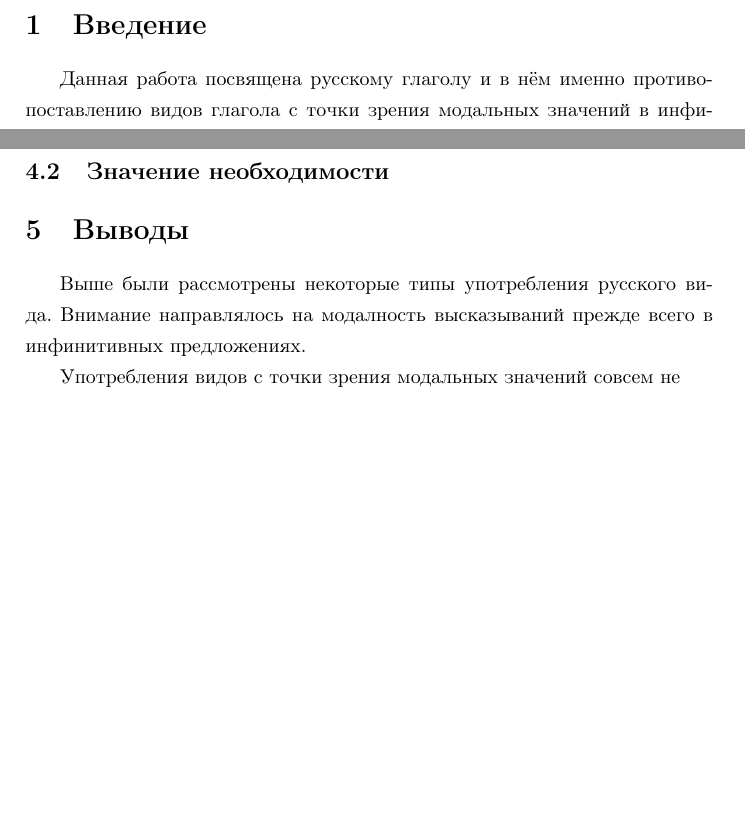
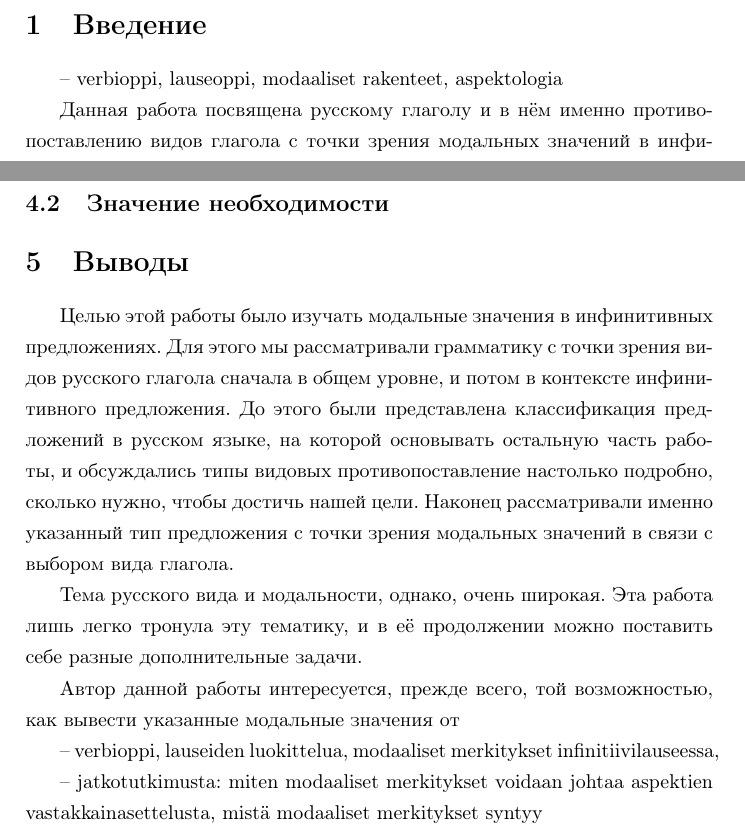
Before and after one commit to mristeli/kandi, a LaTeX document (vidglago.tex): two parts of pages 3 and 5 of 5, joined at a grey line, cut so that both start at the same text, the shorter picture padded with empty space. Compiled offline with pdfLaTeX.

Commit message:
содержание в главе Выводы

```diff
--- a/vidglago.tex
+++ b/vidglago.tex
@@ -89,6 +89,10 @@
 
 \section{Введение}
 
+-- verbioppi, lauseoppi, modaaliset rakenteet, aspektologia
+
+
+
 Данная работа посвящена русскому глаголу и в нём именно противопоставлению видов глагола с точки зрения модальных значений в инфинитивных предложениях. Категория вила глагола является особенностью славянских языков среди индоевропейской языковой группы, что делает её не только трудной, но и интересной для изучения русского языка. В этой работе будут рассматриваться семантические особенности видов русского глагола сначала в общественном уровне и потом в контексте инфинитивных предложений, которые составляют хороший пример модального значения вида глагола. Кроме того будут также рассматриваться разные типы предложений, из которых для этой работы самым интересными являются односоставные предложения, к числу которых относятся и инфинитивные предложения.
 
 %%% Тема русского глагола во многих отношениях непроста. Более того для иностранцев употребления глаголов %%% составляет больше всего проблем. Поэтому тема очень обсуждаемая и в русской и в иностранной научной %%%%% литературе.
@@ -164,9 +168,16 @@
 
 \section{Выводы}
 
-Выше были рассмотрены некоторые типы употребления русского вида. Внимание направлялось на модалность высказываний прежде всего в инфинитивных предложениях.
+Целью этой работы было изучать модальные значения в инфинитивных предложениях. Для этого мы рассматривали грамматику с точки зрения видов русского глагола сначала в общем уровне, и потом в контексте инфинитивного предложения. До этого были представлена классификация предложений в русском языке, на которой основывать остальную часть работы, и обсуждались типы видовых противопоставление настолько подробно, сколько нужно, чтобы достичь нашей цели. Наконец рассматривали именно указанный тип предложения с точки зрения модальных значений в связи с выбором вида глагола.
 
-Употребления видов с точки зрения модальных значений совсем не
+Тема русского вида и модальности, однако, очень широкая. Эта работа лишь легко тронула эту тематику, и в её продолжении можно поставить себе разные дополнительные задачи.
+
+Автор данной работы интересуется, прежде всего, той возможностью, как вывести указанные модальные значения от
+
+-- verbioppi, lauseiden luokittelua, modaaliset merkitykset infinitiivilauseessa,
+
+-- jatkotutkimusta: miten modaaliset merkitykset voidaan johtaa aspektien vastakkainasettelusta, mistä modaaliset merkitykset syntyy
+
 
 
 
```
